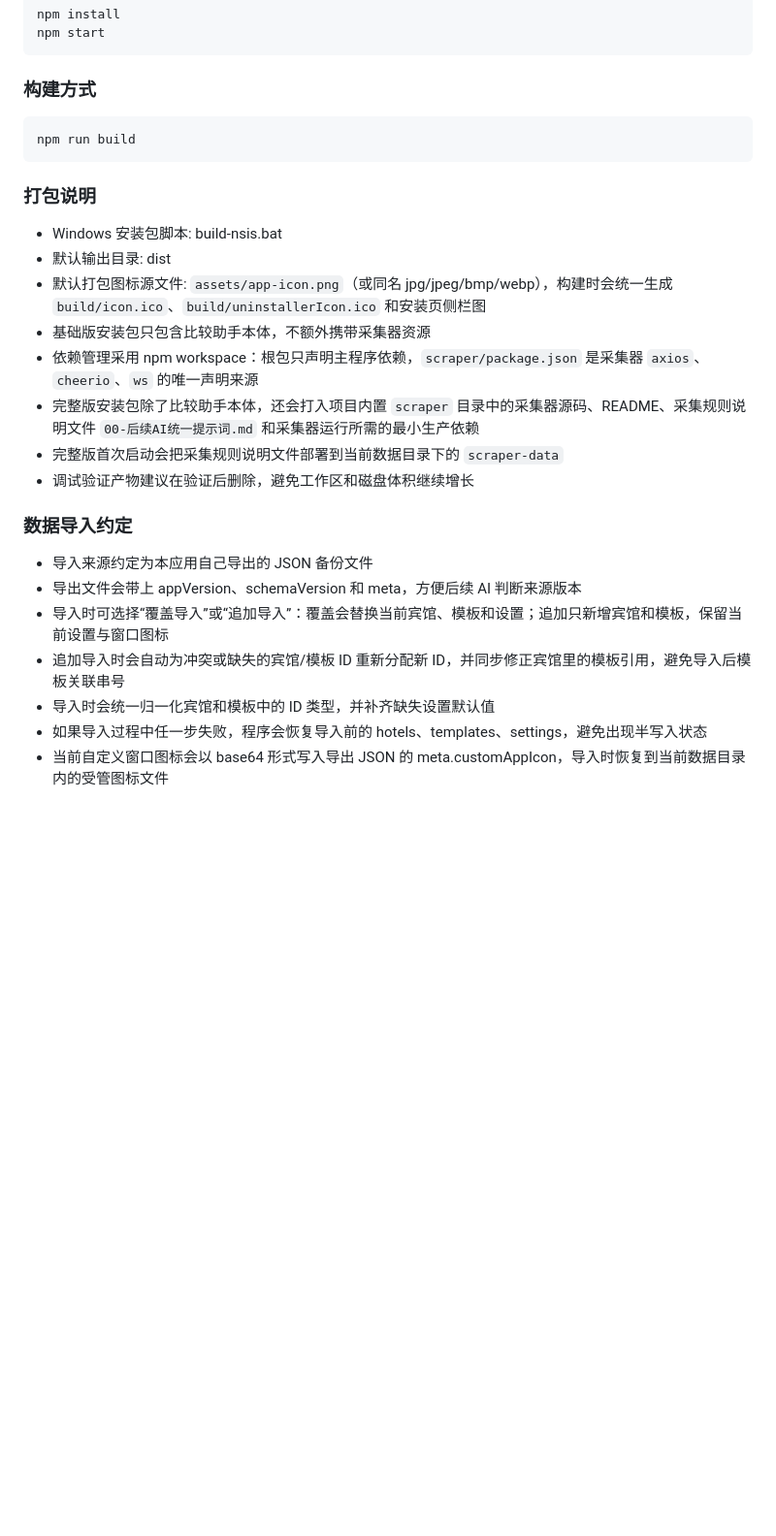
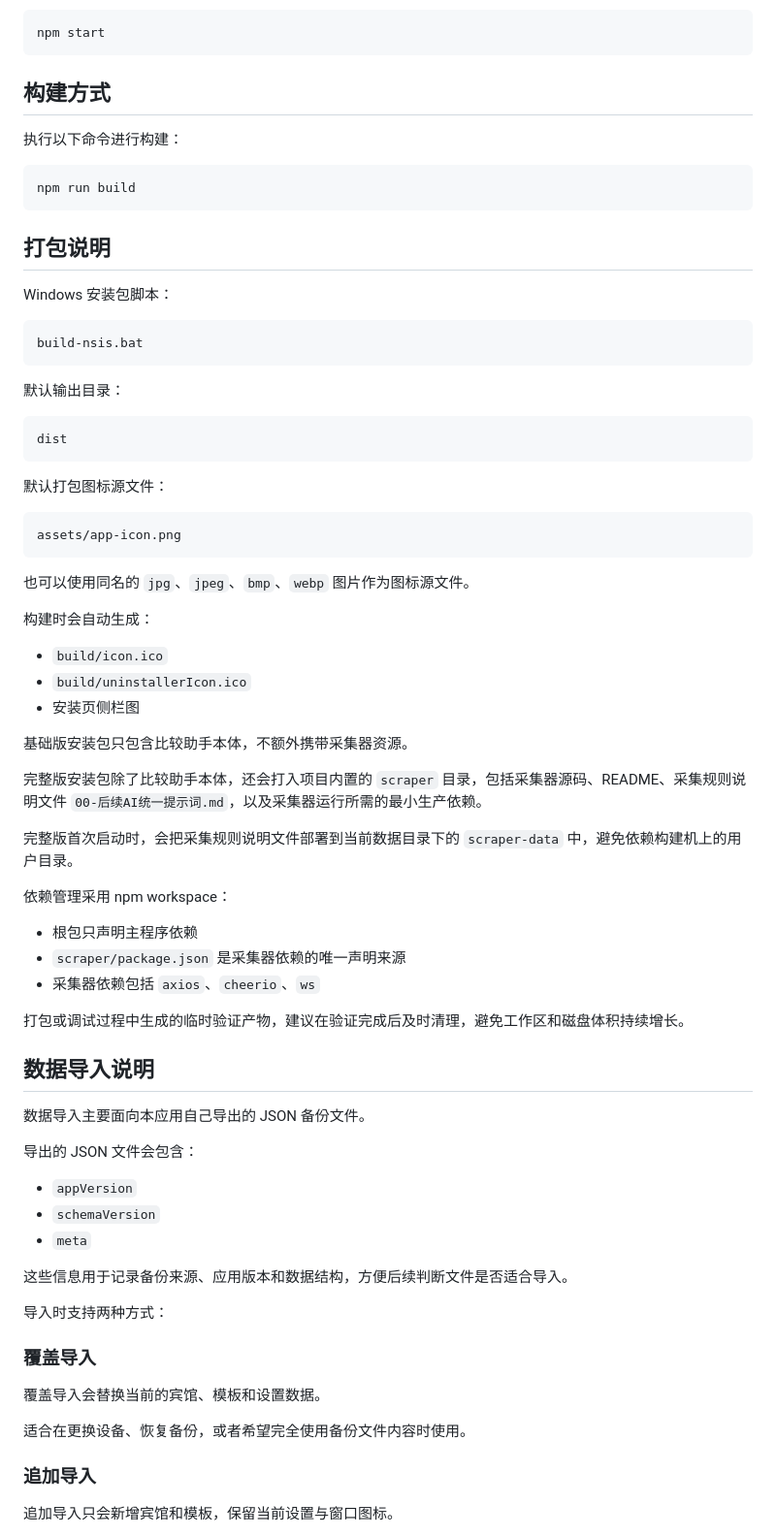
Before and after one commit to 6sea6/hotel-assistant, a Markdown page: README.md, the part around one of its changes. Shown at 97% size. Rendered like a GitHub page; blank space fills up the shorter version.

Commit message:
Update README with project introduction and features
Revised project overview and added detailed features and usage instructions.

````diff
--- a/README.md
+++ b/README.md
@@ -63,29 +77,77 @@ npm install
 npm start
 ```
 
-### 构建方式
+## 构建方式
+
+执行以下命令进行构建：
 
 ```bash
 npm run build
 ```
 
-### 打包说明
+## 打包说明
 
-- Windows 安装包脚本: build-nsis.bat
-- 默认输出目录: dist
-- 默认打包图标源文件: `assets/app-icon.png`（或同名 jpg/jpeg/bmp/webp），构建时会统一生成 `build/icon.ico`、`build/uninstallerIcon.ico` 和安装页侧栏图
-- 基础版安装包只包含比较助手本体，不额外携带采集器资源
-- 依赖管理采用 npm workspace：根包只声明主程序依赖，`scraper/package.json` 是采集器 `axios`、`cheerio`、`ws` 的唯一声明来源
-- 完整版安装包除了比较助手本体，还会打入项目内置 `scraper` 目录中的采集器源码、README、采集规则说明文件 `00-后续AI统一提示词.md` 和采集器运行所需的最小生产依赖
-- 完整版首次启动会把采集规则说明文件部署到当前数据目录下的 `scraper-data`
-- 调试验证产物建议在验证后删除，避免工作区和磁盘体积继续增长
+Windows 安装包脚本：
 
-### 数据导入约定
+```text
+build-nsis.bat
+```
 
-- 导入来源约定为本应用自己导出的 JSON 备份文件
-- 导出文件会带上 appVersion、schemaVersion 和 meta，方便后续 AI 判断来源版本
-- 导入时可选择“覆盖导入”或“追加导入”：覆盖会替换当前宾馆、模板和设置；追加只新增宾馆和模板，保留当前设置与窗口图标
-- 追加导入时会自动为冲突或缺失的宾馆/模板 ID 重新分配新 ID，并同步修正宾馆里的模板引用，避免导入后模板关联串号
-- 导入时会统一归一化宾馆和模板中的 ID 类型，并补齐缺失设置默认值
-- 如果导入过程中任一步失败，程序会恢复导入前的 hotels、templates、settings，避免出现半写入状态
-- 当前自定义窗口图标会以 base64 形式写入导出 JSON 的 meta.customAppIcon，导入时恢复到当前数据目录内的受管图标文件
+默认输出目录：
+
+```text
+dist
+```
+
+默认打包图标源文件：
+
+```text
+assets/app-icon.png
+```
+
+也可以使用同名的 `jpg`、`jpeg`、`bmp`、`webp` 图片作为图标源文件。
+
+构建时会自动生成：
+
+- `build/icon.ico`
+- `build/uninstallerIcon.ico`
+- 安装页侧栏图
+
+基础版安装包只包含比较助手本体，不额外携带采集器资源。
+
+完整版安装包除了比较助手本体，还会打入项目内置的 `scraper` 目录，包括采集器源码、README、采集规则说明文件 `00-后续AI统一提示词.md`，以及采集器运行所需的最小生产依赖。
+
+完整版首次启动时，会把采集规则说明文件部署到当前数据目录下的 `scraper-data` 中，避免依赖构建机上的用户目录。
+
+依赖管理采用 npm workspace：
+
+- 根包只声明主程序依赖
+- `scraper/package.json` 是采集器依赖的唯一声明来源
+- 采集器依赖包括 `axios`、`cheerio`、`ws`
+
+打包或调试过程中生成的临时验证产物，建议在验证完成后及时清理，避免工作区和磁盘体积持续增长。
+
+## 数据导入说明
+
+数据导入主要面向本应用自己导出的 JSON 备份文件。
+
+导出的 JSON 文件会包含：
+
+- `appVersion`
+- `schemaVersion`
+- `meta`
+
+这些信息用于记录备份来源、应用版本和数据结构，方便后续判断文件是否适合导入。
+
+导入时支持两种方式：
+
+### 覆盖导入
+
+覆盖导入会替换当前的宾馆、模板和设置数据。
+
+适合在更换设备、恢复备份，或者希望完全使用备份文件内容时使用。
+
+### 追加导入
+
+追加导入只会新增宾馆和模板，保留当前设置与窗口图标。
+
````
Also changed, not shown: other parts of README.md (+87 -46 lines).
